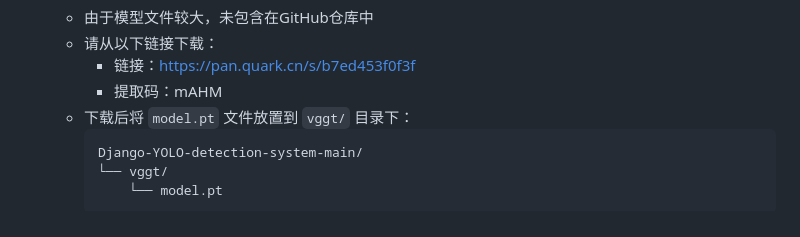
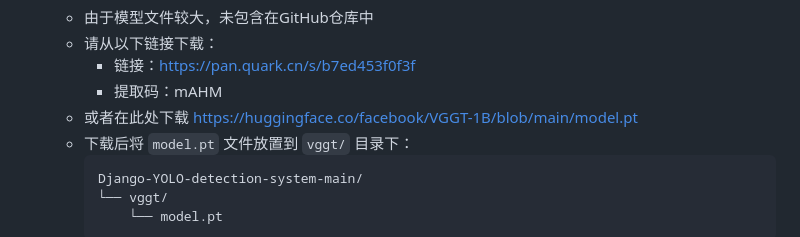
Before and after one commit to wuqi789/Django-YOLO-detection-system, a Markdown page: README.md, the part around the change. Rendered like a GitHub page.

Commit message:
Update README with additional model download link
Add alternative download link for model file in README

````diff
--- a/README.md
+++ b/README.md
@@ -247,6 +247,7 @@
    - 请从以下链接下载：
      - 链接：https://pan.quark.cn/s/b7ed453f0f3f
      - 提取码：mAHM
+   - 或者在此处下载 https://huggingface.co/facebook/VGGT-1B/blob/main/model.pt
    - 下载后将 `model.pt` 文件放置到 `vggt/` 目录下：
      ```
      Django-YOLO-detection-system-main/
````
